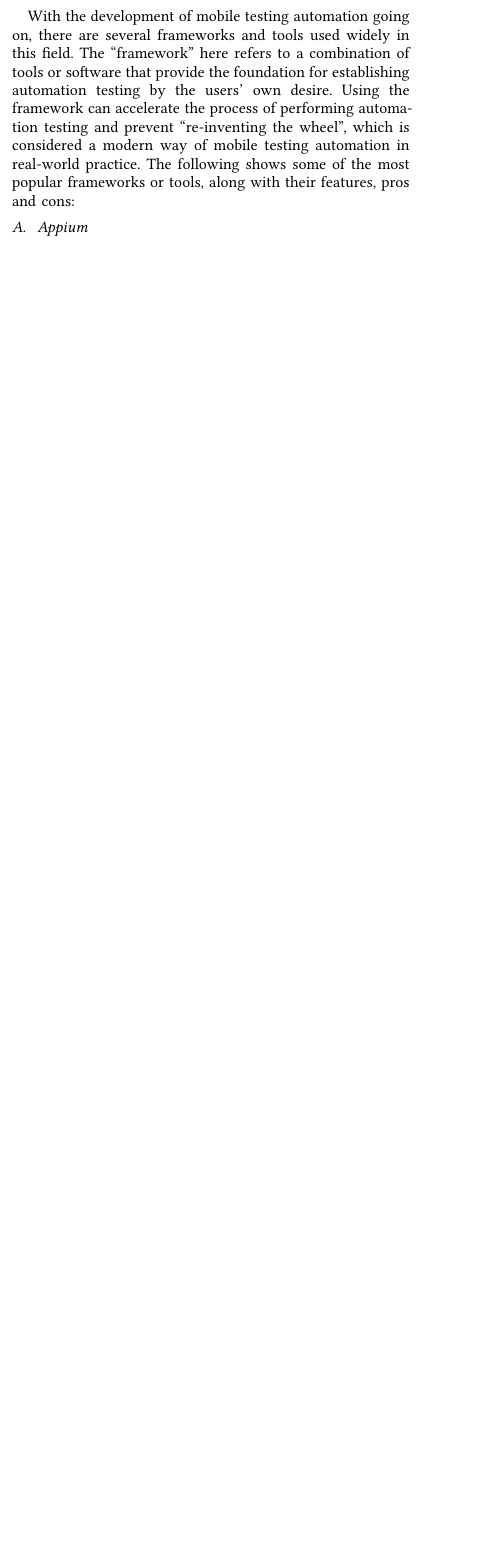
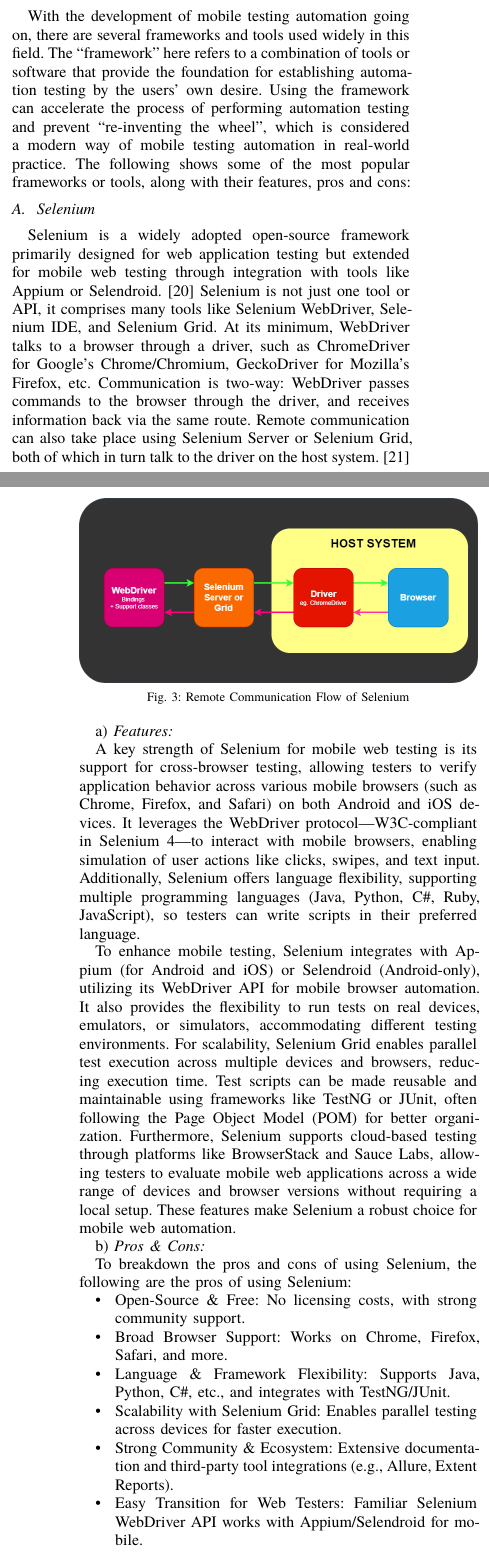
Before and after one commit to baocheng1989/sqa_paper, a Typst document (main.typ): part of one column of page 2 of 6 before the commit and two parts of the columns of pages 2 and 3 of 7 after it, the two joined at a grey line, cut so that both start at the same text, the shorter picture padded with empty space. The pictures show the PDF file main.pdf that the author committed with the source.

Commit message:
final draft

```diff
--- a/main.typ
+++ b/main.typ
@@ -106,3 +107,32 @@
 = automated testing frameworks & tools
 
 With the development of mobile testing automation going on, there are several frameworks and tools used widely in this field. The “framework” here refers to a combination of tools or software that provide the foundation for establishing automation testing by the users' own desire. Using the framework can accelerate the process of performing automation testing and prevent "re-inventing the wheel", which is considered a modern way of mobile testing automation in real-world practice. The following shows some of the most popular frameworks or tools, along with their features, pros and cons:
+
+== Selenium
+
+Selenium is a widely adopted open-source framework primarily designed for web application testing but extended for mobile web testing through integration with tools like Appium or Selendroid. @SeleniumOverview Selenium is not just one tool or API, it comprises many tools like Selenium WebDriver, Selenium IDE, and Selenium Grid. At its minimum, WebDriver talks to a browser through a driver, such as ChromeDriver for Google's Chrome/Chromium, GeckoDriver for Mozilla's Firefox, etc. Communication is two-way: WebDriver passes commands to the browser through the driver, and receives information back via the same route. Remote communication can also take place using Selenium Server or Selenium Grid, both of which in turn talk to the driver on the host system. @SeleniumComponents
+
+#figure(
+  image("images/remote_comms_server.png"),
+  caption: [Remote Communication Flow of Selenium],
+)
+
+=== Features
+
+A key strength of Selenium for mobile web testing is its support for cross-browser testing, allowing testers to verify application behavior across various mobile browsers (such as Chrome, Firefox, and Safari) on both Android and iOS devices. It leverages the WebDriver protocol—W3C-compliant in Selenium 4—to interact with mobile browsers, enabling simulation of user actions like clicks, swipes, and text input. Additionally, Selenium offers language flexibility, supporting multiple programming languages (Java, Python, C\#, Ruby, JavaScript), so testers can write scripts in their preferred language.
+
+To enhance mobile testing, Selenium integrates with Appium (for Android and iOS) or Selendroid (Android-only), utilizing its WebDriver API for mobile browser automation. It also provides the flexibility to run tests on real devices, emulators, or simulators, accommodating different testing environments. For scalability, Selenium Grid enables parallel test execution across multiple devices and browsers, reducing execution time. Test scripts can be made reusable and maintainable using frameworks like TestNG or JUnit, often following the Page Object Model (POM) for better organization. Furthermore, Selenium supports cloud-based testing through platforms like BrowserStack and Sauce Labs, allowing testers to evaluate mobile web applications across a wide range of devices and browser versions without requiring a local setup. These features make Selenium a robust choice for mobile web automation.
+
+=== Pros & Cons
+
+To breakdown the pros and cons of using Selenium, the following are the pros of using Selenium:
+
+- Open-Source & Free: No licensing costs, with strong community support.
+- Broad Browser Support: Works on Chrome, Firefox, Safari, and more.
+- Language & Framework Flexibility: Supports Java, Python, C\#, etc., and integrates with TestNG/JUnit.
+- Scalability with Selenium Grid: Enables parallel testing across devices for faster execution.
+- Strong Community & Ecosystem: Extensive documentation and third-party tool integrations (e.g., Allure, Extent Reports).
+- Easy Transition for Web Testers: Familiar Selenium WebDriver API works with Appium/Selendroid for mobile.
+- Cloud Integration: Works with BrowserStack, Sauce Labs for testing on multiple devices without local setup.
+
+And the cons of using Selenium are:
```
Also changed, not shown: CPS5981-SQA.bib (+17 -0 lines), images/basic_comms.png (added), images/remote_comms_server.png (added), main.pdf, main.typ (20 more changed lines).
